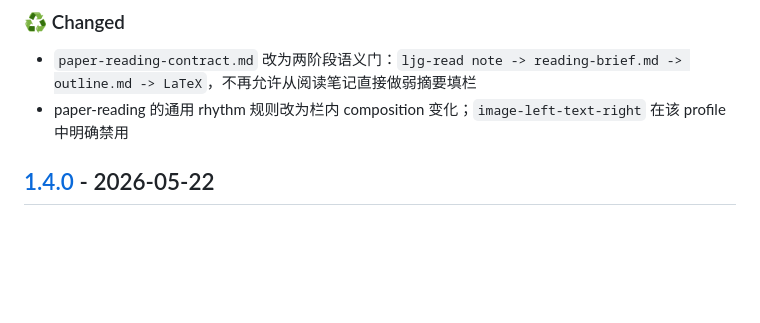
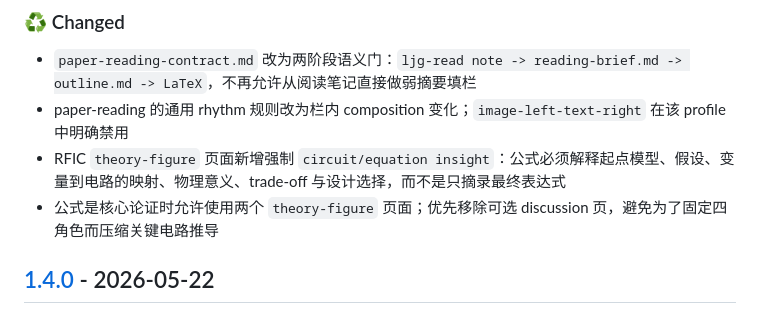
Before and after one commit to Pyrojewel-zard/pyrojewel-claude-code-public2, a Markdown page: skills/beamer-academic/CHANGELOG.md, the part around the change. Drawn GitHub-style; blank space fills up the shorter version.

Commit message:
docs(beamer): record RFIC equation-reading priority

```diff
--- a/skills/beamer-academic/CHANGELOG.md
+++ b/skills/beamer-academic/CHANGELOG.md
@@ -26,6 +26,8 @@ and this project adheres to [Semantic Versioning](https://semver.org/).
 ### ♻️ Changed
 - `paper-reading-contract.md` 改为两阶段语义门：`ljg-read note -> reading-brief.md -> outline.md -> LaTeX`，不再允许从阅读笔记直接做弱摘要填栏
 - paper-reading 的通用 rhythm 规则改为栏内 composition 变化；`image-left-text-right` 在该 profile 中明确禁用
+- RFIC `theory-figure` 页面新增强制 `circuit/equation insight`：公式必须解释起点模型、假设、变量到电路的映射、物理意义、trade-off 与设计选择，而不是只摘录最终表达式
+- 公式是核心论证时允许使用两个 `theory-figure` 页面；优先移除可选 discussion 页，避免为了固定四角色而压缩关键电路推导
 
 ## [1.4.0] - 2026-05-22
 
```
